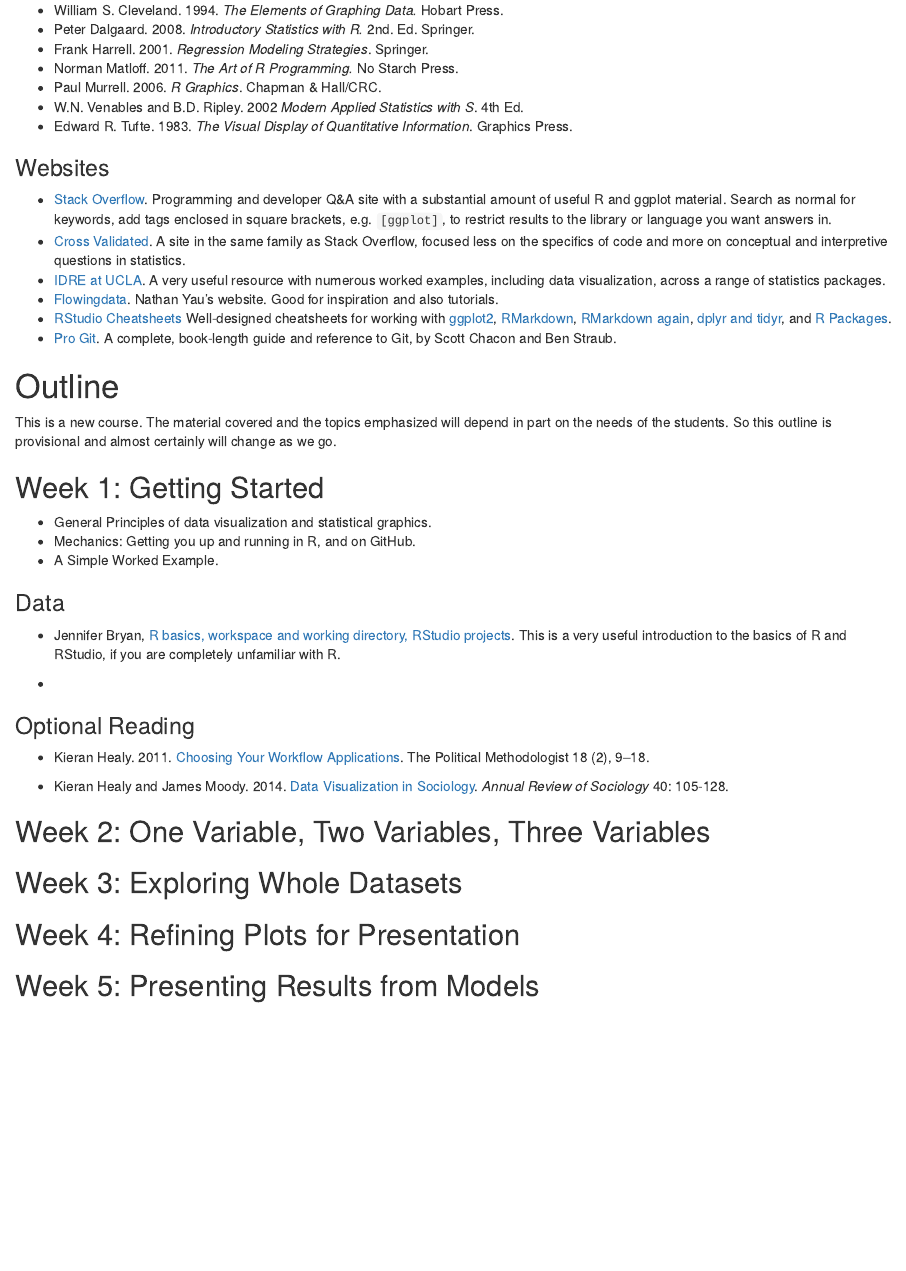
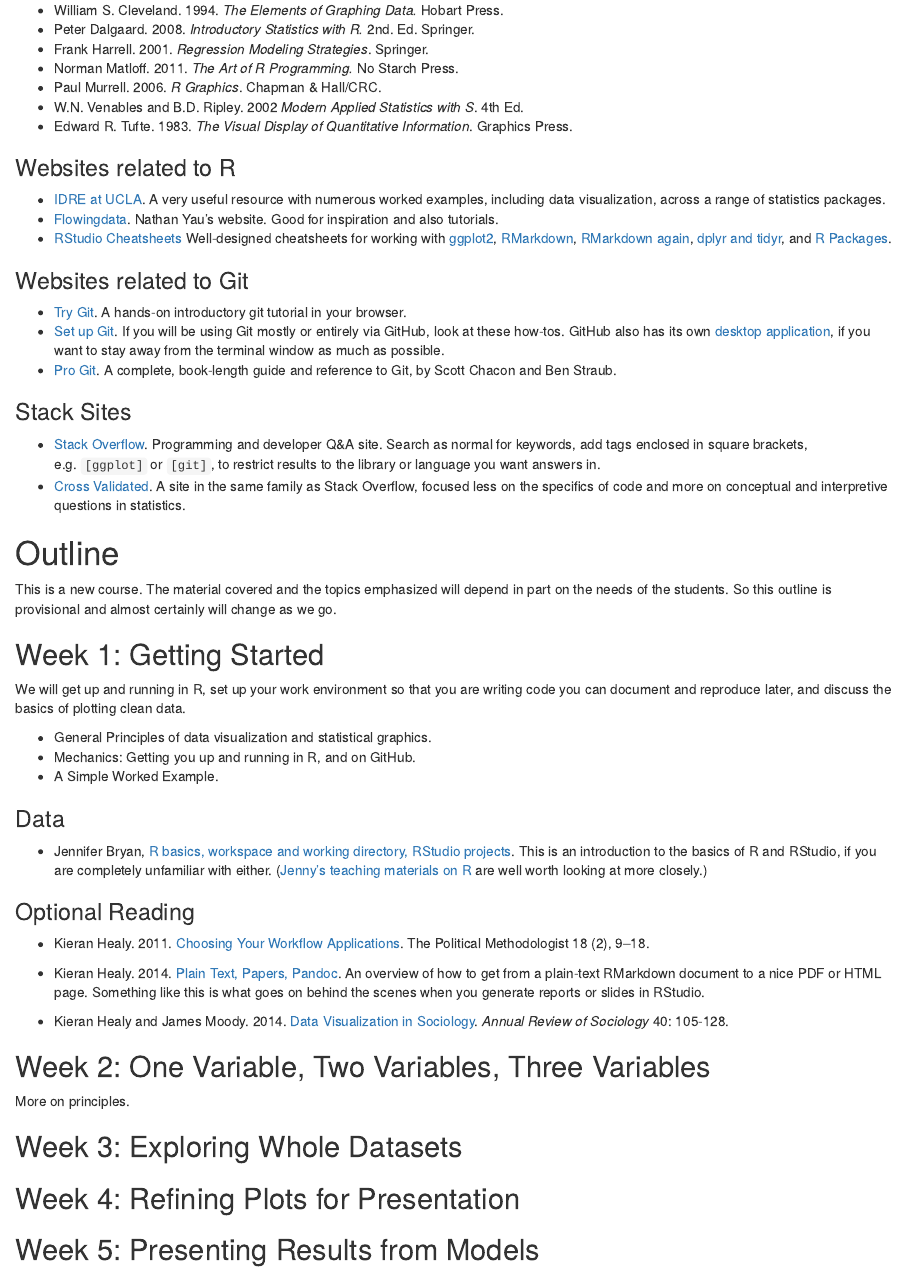
Before and after one commit to anhnguyendepocen/soc880, an R Markdown document (index.Rmd): the page in a window 1100 px wide, from 1970 px down. Rendered offline with R 4.5, knitr and Pandoc, with nearby package versions; some code elsewhere in the file could not run offline; common packages that the code uses without loading them are loaded.

Commit message:
drafting

```diff
--- a/index.Rmd
+++ b/index.Rmd
@@ -87,14 +87,23 @@
 * W.N. Venables and B.D. Ripley. 2002 *Modern Applied Statistics with S*. 4th Ed.
 * Edward R. Tufte. 1983. *The Visual Display of Quantitative Information*. Graphics Press.
 
-### Websites
+### Websites related to R
 
-* [Stack Overflow](http://stackoverflow.com). Programming and developer Q&A site with a substantial amount of useful R and ggplot material. Search as normal for keywords, add tags enclosed in square brackets, e.g. `[ggplot]`, to restrict results to the library or language you want answers in.
-* [Cross Validated](http://stats.stackexchange.com). A site in the same family as Stack Overflow, focused less on the specifics of code and more on conceptual and interpretive questions in statistics.
 * [IDRE at UCLA](http://www.ats.ucla.edu/stat/). A very useful resource with numerous worked examples, including data visualization, across a range of statistics packages.
 * [Flowingdata](http://flowingdata.com). Nathan Yau's website. Good for inspiration and also tutorials.
 * [RStudio Cheatsheets](https://www.rstudio.com/resources/cheatsheets/) Well-designed cheatsheets for working with [ggplot2](https://www.rstudio.com/wp-content/uploads/2015/08/ggplot2-cheatsheet.pdf), [RMarkdown](https://www.rstudio.com/wp-content/uploads/2015/02/rmarkdown-cheatsheet.pdf), [RMarkdown again](https://www.rstudio.com/wp-content/uploads/2015/03/rmarkdown-reference.pdf), [dplyr and tidyr](https://www.rstudio.com/wp-content/uploads/2015/02/data-wrangling-cheatsheet.pdf), and [R Packages](https://www.rstudio.com/wp-content/uploads/2015/06/devtools-cheatsheet.pdf).
+
+### Websites related to Git
+
+* [Try Git](https://try.github.io/levels/1/challenges/1). A hands-on introductory git tutorial in your browser.
+* [Set up Git](https://help.github.com/categories/bootcamp). If you will be using Git mostly or entirely via GitHub, look at these how-tos. GitHub also has its own [desktop application](https://desktop.github.com), if you want to stay away from the terminal window as much as possible.
 * [Pro Git](http://git-scm.com/book/en/v2). A complete, book-length guide and reference to Git, by Scott Chacon and Ben Straub.
+
+### Stack Sites
+
+* [Stack Overflow](http://stackoverflow.com). Programming and developer Q&A site. Search as normal for keywords, add tags enclosed in square brackets, e.g. `[ggplot]` or `[git]`, to restrict results to the library or language you want answers in.
+* [Cross Validated](http://stats.stackexchange.com). A site in the same family as Stack Overflow, focused less on the specifics of code and more on conceptual and interpretive questions in statistics.
+
 
 # Outline
 
@@ -102,23 +111,29 @@
 
 ## Week 1: Getting Started
 
+We will get up and running in R, set up your work environment so that
+you are writing code you can document and reproduce later, and discuss
+the basics of plotting clean data.
+
 * General Principles of data visualization and statistical graphics.
 * Mechanics: Getting you up and running in R, and on GitHub.
 * A Simple Worked Example.
 
 ### Data
 
-* Jennifer Bryan, [R basics, workspace and working directory, RStudio projects](http://stat545-ubc.github.io/block002_hello-r-workspace-wd-project.html). This is a very useful introduction to the basics of R and RStudio, if you are completely unfamiliar with R.
-
-*
+* Jennifer Bryan, [R basics, workspace and working directory, RStudio projects](http://stat545-ubc.github.io/block002_hello-r-workspace-wd-project.html). This is an introduction to the basics of R and RStudio, if you are completely unfamiliar with either. ([Jenny's teaching materials on R](http://www.stat.ubc.ca/~jenny/teach.html) are well worth looking at more closely.)
 
 ### Optional Reading
 
 * Kieran Healy. 2011. [Choosing Your Workflow Applications](http://www.kieranhealy.org/files/misc/workflow-apps.pdf). The Political Methodologist 18 (2), 9–18.
 
+* Kieran Healy. 2014. [Plain Text, Papers, Pandoc](http://kieranhealy.org/blog/archives/2014/01/23/plain-text/). An overview of how to get from a plain-text RMarkdown document to a nice PDF or HTML page. Something like this is what goes on behind the scenes when you generate reports or slides in RStudio.
+
 * Kieran Healy and James Moody. 2014. [Data Visualization in Sociology](http://kieranhealy.org/files/papers/data-visualization.pdf). *Annual Review of Sociology* 40: 105-128.
 
 ## Week 2: One Variable, Two Variables, Three Variables
+
+More on principles.
 
 ## Week 3: Exploring Whole Datasets
 
```
